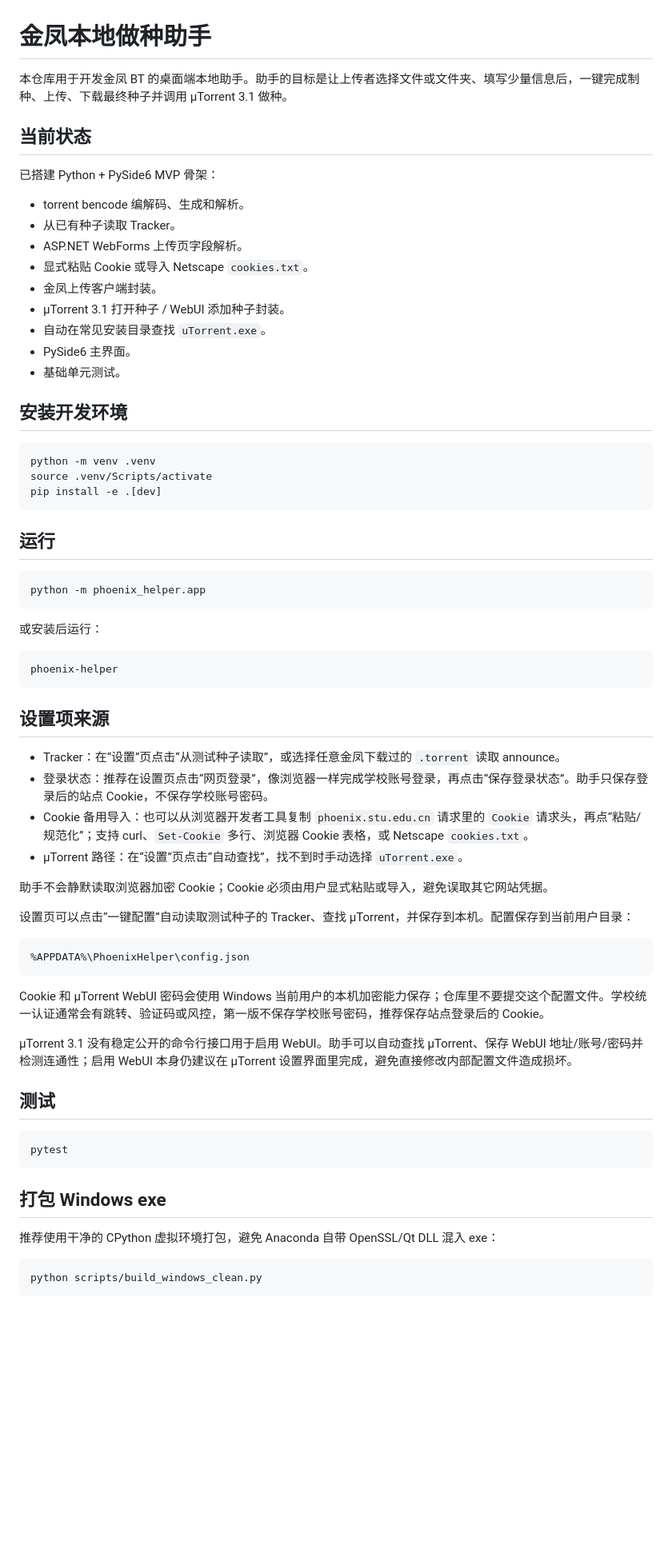
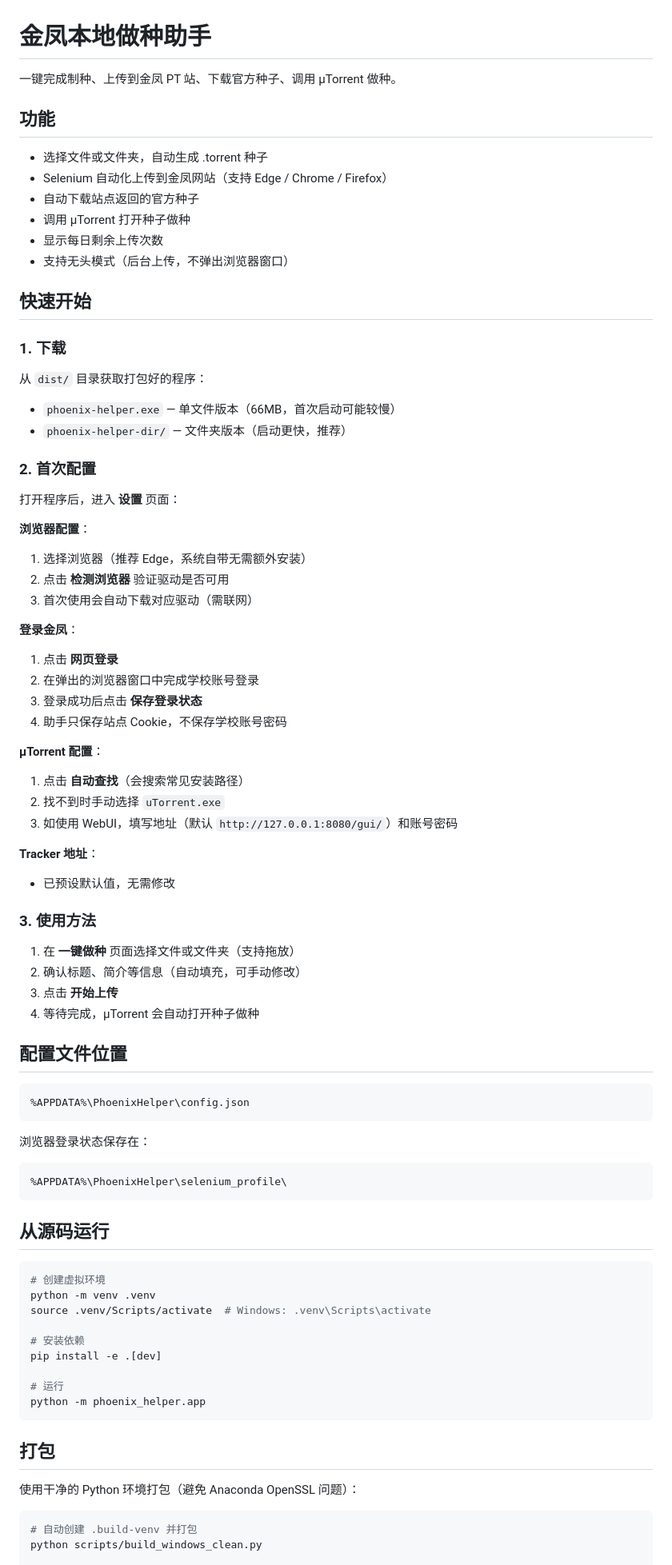
Before and after one commit to Stack0verF1ow/phoenix_bt_improve, a Markdown page: README.md, the part around one of its changes. Shown at 80% size. GitHub-like rendering; blank space fills up the shorter version.

Commit message:
docs: 更新 README，完善配置教程
Co-Authored-By: Claude Opus 4.7 <noreply@anthropic.com>

````diff
--- a/README.md
+++ b/README.md
@@ -1,71 +1,90 @@
 # 金凤本地做种助手
 
-本仓库用于开发金凤 BT 的桌面端本地助手。助手的目标是让上传者选择文件或文件夹、填写少量信息后，一键完成制种、上传、下载最终种子并调用 µTorrent 3.1 做种。
+一键完成制种、上传到金凤 PT 站、下载官方种子、调用 µTorrent 做种。
 
-## 当前状态
+## 功能
 
-已搭建 Python + PySide6 MVP 骨架：
+- 选择文件或文件夹，自动生成 .torrent 种子
+- Selenium 自动化上传到金凤网站（支持 Edge / Chrome / Firefox）
+- 自动下载站点返回的官方种子
+- 调用 µTorrent 打开种子做种
+- 显示每日剩余上传次数
+- 支持无头模式（后台上传，不弹出浏览器窗口）
 
-- torrent bencode 编解码、生成和解析。
-- 从已有种子读取 Tracker。
-- ASP.NET WebForms 上传页字段解析。
-- 显式粘贴 Cookie 或导入 Netscape `cookies.txt`。
-- 金凤上传客户端封装。
-- µTorrent 3.1 打开种子 / WebUI 添加种子封装。
-- 自动在常见安装目录查找 `uTorrent.exe`。
-- PySide6 主界面。
-- 基础单元测试。
+## 快速开始
 
-## 安装开发环境
+### 1. 下载
 
-```bash
-python -m venv .venv
-source .venv/Scripts/activate
-pip install -e .[dev]
-```
+从 `dist/` 目录获取打包好的程序：
 
-## 运行
+- `phoenix-helper.exe` — 单文件版本（66MB，首次启动可能较慢）
+- `phoenix-helper-dir/` — 文件夹版本（启动更快，推荐）
 
-```bash
-python -m phoenix_helper.app
-```
+### 2. 首次配置
 
-或安装后运行：
+打开程序后，进入 **设置** 页面：
 
-```bash
-phoenix-helper
-```
+**浏览器配置**：
 
-## 设置项来源
+1. 选择浏览器（推荐 Edge，系统自带无需额外安装）
+2. 点击 **检测浏览器** 验证驱动是否可用
+3. 首次使用会自动下载对应驱动（需联网）
 
-- Tracker：在“设置”页点击“从测试种子读取”，或选择任意金凤下载过的 `.torrent` 读取 announce。
-- 登录状态：推荐在设置页点击“网页登录”，像浏览器一样完成学校账号登录，再点击“保存登录状态”。助手只保存登录后的站点 Cookie，不保存学校账号密码。
-- Cookie 备用导入：也可以从浏览器开发者工具复制 `phoenix.stu.edu.cn` 请求里的 `Cookie` 请求头，再点“粘贴/规范化”；支持 curl、`Set-Cookie` 多行、浏览器 Cookie 表格，或 Netscape `cookies.txt`。
-- µTorrent 路径：在“设置”页点击“自动查找”，找不到时手动选择 `uTorrent.exe`。
+**登录金凤**：
 
-助手不会静默读取浏览器加密 Cookie；Cookie 必须由用户显式粘贴或导入，避免误取其它网站凭据。
+1. 点击 **网页登录**
+2. 在弹出的浏览器窗口中完成学校账号登录
+3. 登录成功后点击 **保存登录状态**
+4. 助手只保存站点 Cookie，不保存学校账号密码
 
-设置页可以点击“一键配置”自动读取测试种子的 Tracker、查找 µTorrent，并保存到本机。配置保存到当前用户目录：
+**µTorrent 配置**：
+
+1. 点击 **自动查找**（会搜索常见安装路径）
+2. 找不到时手动选择 `uTorrent.exe`
+3. 如使用 WebUI，填写地址（默认 `http://127.0.0.1:8080/gui/`）和账号密码
+
+**Tracker 地址**：
+
+- 已预设默认值，无需修改
+
+### 3. 使用方法
+
+1. 在 **一键做种** 页面选择文件或文件夹（支持拖放）
+2. 确认标题、简介等信息（自动填充，可手动修改）
+3. 点击 **开始上传**
+4. 等待完成，µTorrent 会自动打开种子做种
+
+## 配置文件位置
 
 ```text
 %APPDATA%\PhoenixHelper\config.json
 ```
 
-Cookie 和 µTorrent WebUI 密码会使用 Windows 当前用户的本机加密能力保存；仓库里不要提交这个配置文件。学校统一认证通常会有跳转、验证码或风控，第一版不保存学校账号密码，推荐保存站点登录后的 Cookie。
+浏览器登录状态保存在：
 
-µTorrent 3.1 没有稳定公开的命令行接口用于启用 WebUI。助手可以自动查找 µTorrent、保存 WebUI 地址/账号/密码并检测连通性；启用 WebUI 本身仍建议在 µTorrent 设置界面里完成，避免直接修改内部配置文件造成损坏。
+```text
+%APPDATA%\PhoenixHelper\selenium_profile\
+```
 
-## 测试
+## 从源码运行
 
 ```bash
-pytest
+# 创建虚拟环境
+python -m venv .venv
+source .venv/Scripts/activate  # Windows: .venv\Scripts\activate
+
+# 安装依赖
+pip install -e .[dev]
+
+# 运行
+python -m phoenix_helper.app
 ```
 
-## 打包 Windows exe
+## 打包
 
-推荐使用干净的 CPython 虚拟环境打包，避免 Anaconda 自带 OpenSSL/Qt DLL 混入 exe：
+使用干净的 Python 环境打包（避免 Anaconda OpenSSL 问题）：
 
 ```bash
+# 自动创建 .build-venv 并打包
 python scripts/build_windows_clean.py
-```
 
````
Also changed, not shown: other parts of README.md (+36 -10 lines).
